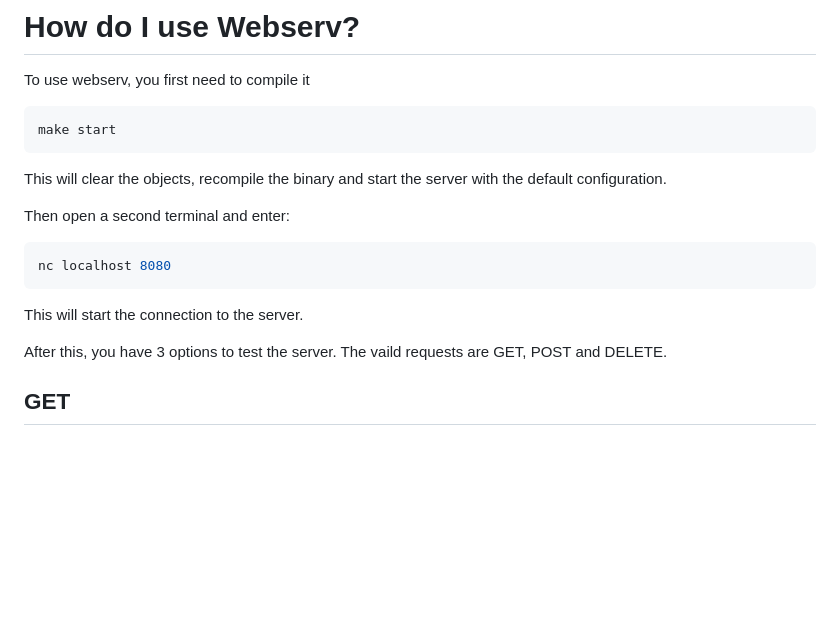
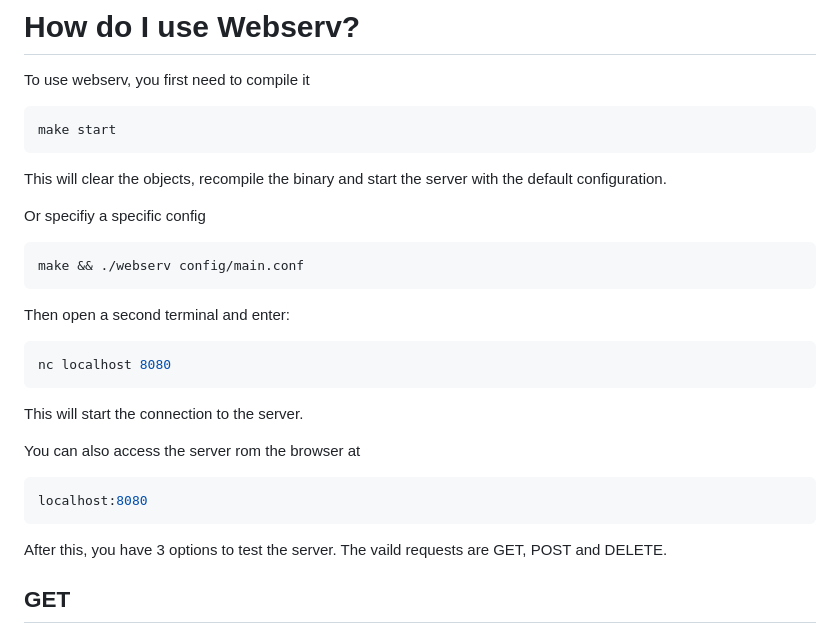
Before and after one commit to Schmitzi/Webserv_42, a Markdown page: README.md, the part around the change. Rendered like a GitHub page; blank space fills up the shorter version.

````diff
--- a/README.md
+++ b/README.md
@@ -19,8 +19,13 @@ To use webserv, you first need to compile it
 ```bash
 make start
 ```
+This will clear the objects, recompile the binary and start the server with the default configuration.
 
-This will clear the objects, recompile the binary and start the server with the default configuration.
+Or specifiy a specific config
+
+```bash
+make && ./webserv config/main.conf
+```
 
 Then open a second terminal and enter:
 ```bash
@@ -28,6 +33,12 @@ nc localhost 8080
 ```
 
 This will start the connection to the server.
+
+You can also access the server rom the browser at
+
+```bash
+localhost:8080
+```
 
 After this, you have 3 options to test the server. The vaild requests are GET, POST and DELETE.
 
````
